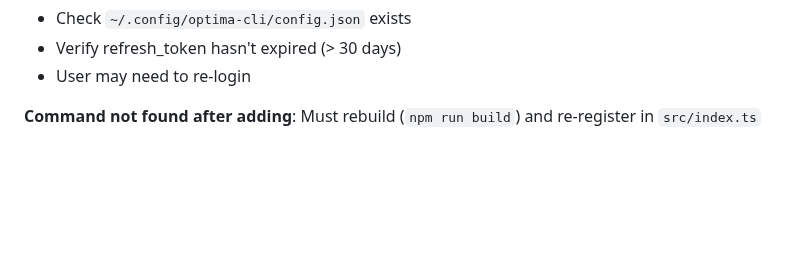
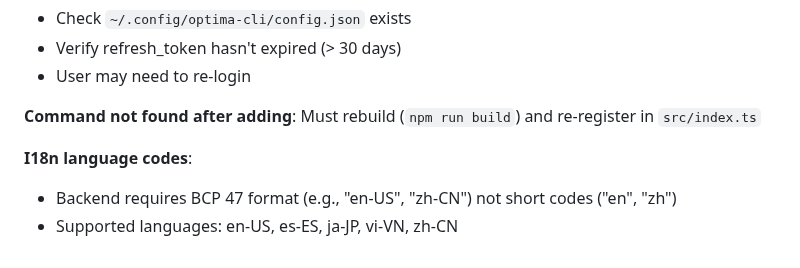
Before and after one commit to Optima-Chat/optima-cli, a Markdown page: CLAUDE.md, the part around the change. GitHub-like rendering; blank space fills up the shorter version.

Commit message:
docs: add i18n language code format requirement

```diff
--- a/CLAUDE.md
+++ b/CLAUDE.md
@@ -239,3 +239,7 @@ git push --follow-tags
 - User may need to re-login
 
 **Command not found after adding**: Must rebuild (`npm run build`) and re-register in `src/index.ts`
+
+**I18n language codes**:
+- Backend requires BCP 47 format (e.g., "en-US", "zh-CN") not short codes ("en", "zh")
+- Supported languages: en-US, es-ES, ja-JP, vi-VN, zh-CN
```
